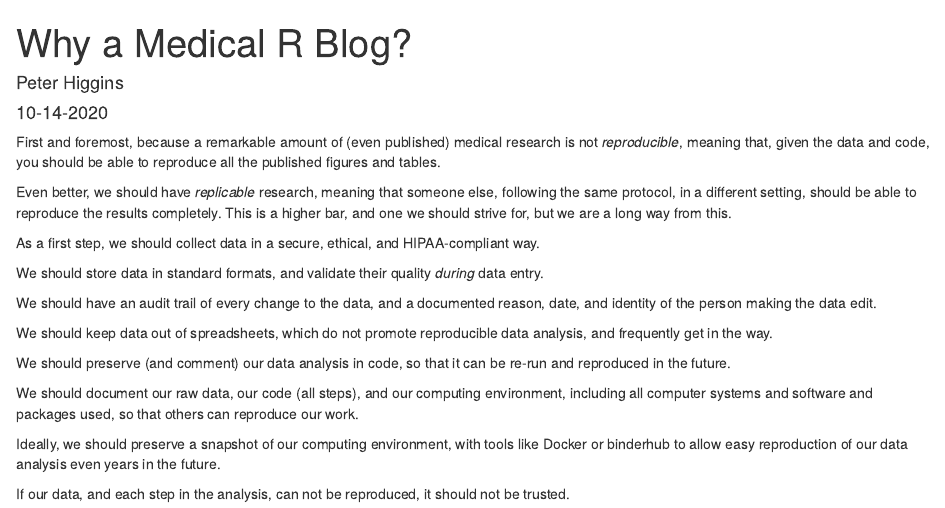
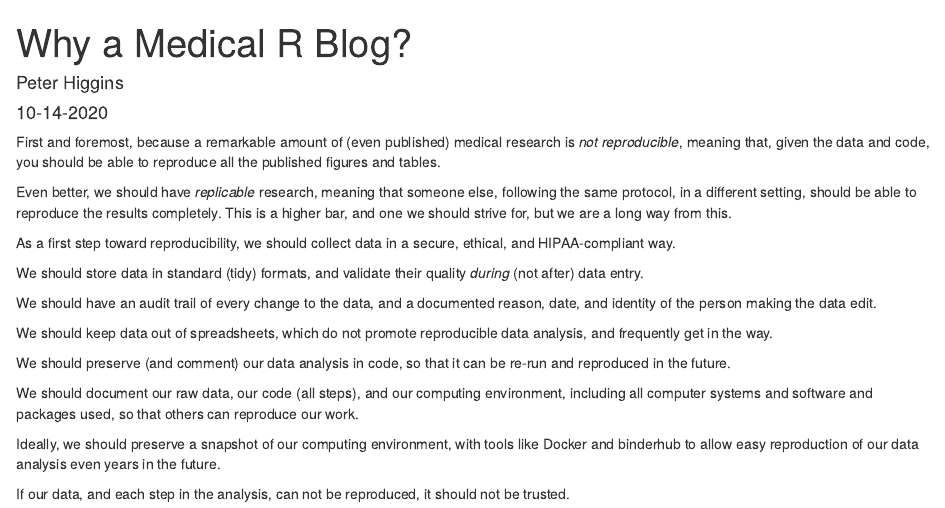
Before and after one commit to higgi13425/medical_r, an R Markdown document (_posts/2020-10-14-why-a-medical-r-blog/why-a-medical-r-blog.Rmd): the page in a window 1100 px wide, from its top. Rendered offline with R 4.5, knitr and Pandoc, with nearby package versions; drawn as R Markdown's standard HTML page in place of the format the file asks for.

Commit message:
Updated Why Blog post

````diff
--- a/_posts/2020-10-14-why-a-medical-r-blog/why-a-medical-r-blog.Rmd
+++ b/_posts/2020-10-14-why-a-medical-r-blog/why-a-medical-r-blog.Rmd
@@ -1,7 +1,7 @@
 ---
 title: "Why a Medical R Blog?"
 description: |
-  A starting point and list of Theses.
+  A starting point and few Theses.
 author:
   - name: Peter Higgins
     url: https://example.com/norajones
@@ -15,13 +15,13 @@ output:
 knitr::opts_chunk$set(echo = FALSE)
 ```
 
-First and foremost, because a remarkable amount of (even published) medical research is not _reproducible_, meaning that, given the data and code, you should be able to reproduce all the published figures and tables. <br>
+First and foremost, because a remarkable amount of (even published) medical research is _not reproducible_, meaning that, given the data and code, you should be able to reproduce all the published figures and tables. <br>
 
 Even better, we should have _replicable_ research, meaning that someone else, following the same protocol, in a different setting, should be able to reproduce the results completely. This is a higher bar, and one we should strive for, but we are a long way from this. <br>
 
-As a first step, we should collect data in a secure, ethical, and HIPAA-compliant way. <br>
+As a first step toward reproducibility, we should collect data in a secure, ethical, and HIPAA-compliant way. <br>
 
-We should store data in standard formats, and validate their quality _during_ data entry. <br>
+We should store data in standard (tidy) formats, and validate their quality _during_ (not after) data entry. <br>
 
 We should have an audit trail of every change to the data, and a documented reason, date, and identity of the person making the data edit. <br>
 
@@ -31,6 +31,6 @@ We should preserve (and comment) our data analysis in code, so that it can be re
 
 We should document our raw data, our code (all steps), and our computing environment, including all computer systems and software and packages used, so that others can reproduce our work. <br>
 
-Ideally, we should preserve a snapshot of our computing environment, with tools like Docker or binderhub to allow easy reproduction of our data analysis even years in the future. <br>
+Ideally, we should preserve a snapshot of our computing environment, with tools like Docker and binderhub to allow easy reproduction of our data analysis even years in the future. <br>
 
 If our data, and each step in the analysis, can not be reproduced, it should not be trusted. <br>
````
Also changed, not shown: _posts/2020-10-14-why-a-medical-r-blog/why-a-medical-r-blog.html, docs/posts/posts.json, 4 other files.
